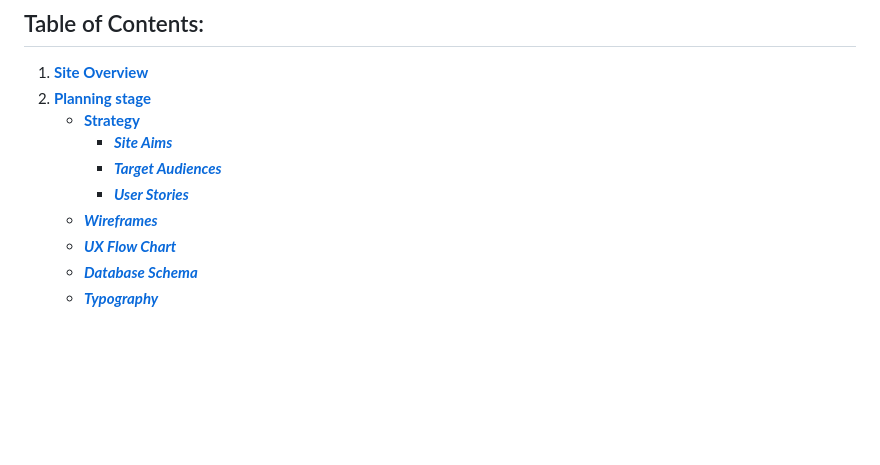
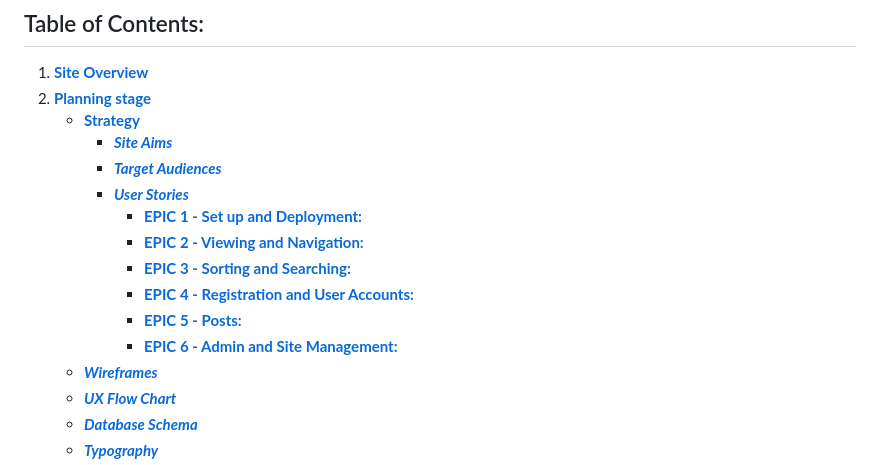
Before and after one commit to ryan-a-davis365/game-talk, a Markdown page: README.md, the part around the change printed below. Rendered like a GitHub page; blank space fills up the shorter version.

```diff
--- a/README.md
+++ b/README.md
@@ -20,6 +20,12 @@ Game Talk is designed with the aim of creating a platform where everyone can sha
       * [***Site Aims***](#site-aims)
       * [***Target Audiences***](#target-audiences)
       * [***User Stories***](#user-stories)
+        * [**EPIC 1 - Set up and Deployment:**](#epic-1---set-up-and-deployment)
+        * [**EPIC 2 - Viewing and Navigation:**](#epic-2---viewing-and-navigation)
+        * [**EPIC 3 - Sorting and Searching:**](#epic-3---sorting-and-searching)
+        * [**EPIC 4 - Registration and User Accounts:**](#epic-4---registration-and-user-accounts)
+        * [**EPIC 5 - Posts:**](#epic-5---posts)
+        * [**EPIC 6 - Admin and Site Management:**](#epic-6---admin-and-site-management)
     * [***Wireframes***](#wireframes)
     * [***UX Flow Chart***](#ux-flow-chart)
     * [***Database Schema***](#database-schema)
```
Also changed, not shown: other parts of README.md (+46 -0 lines), TESTING.md (+1 -0 lines).
